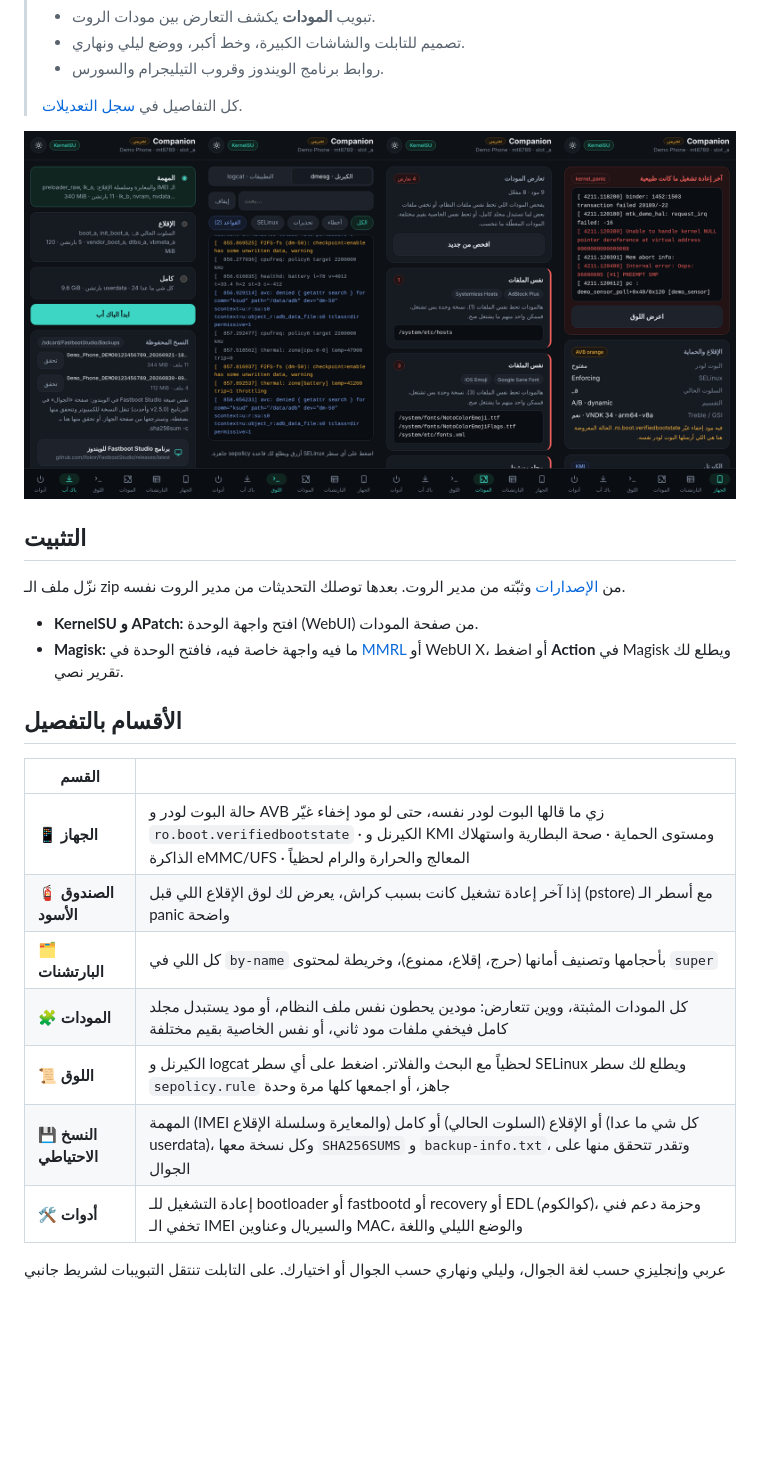
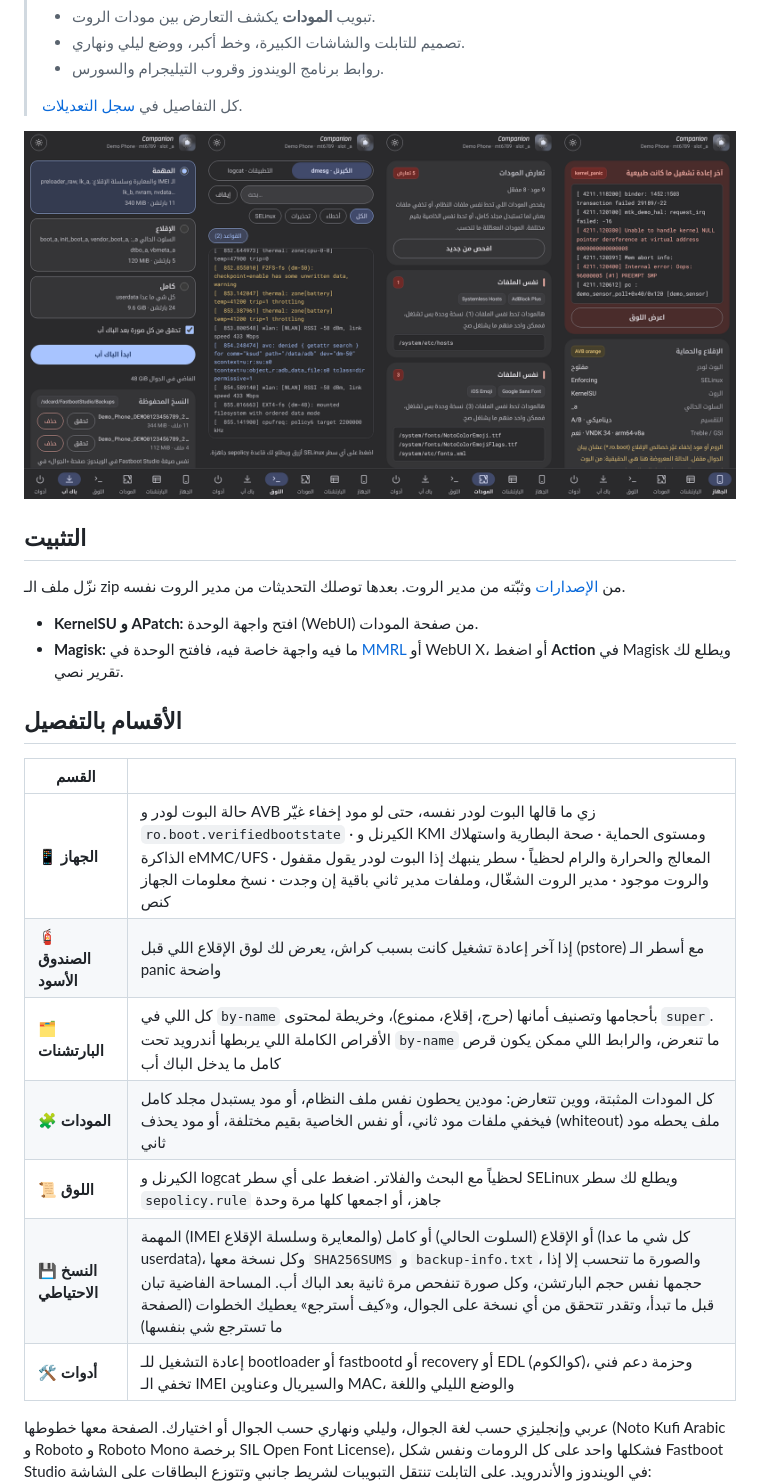
Before and after one commit to ifoknr/FastbootStudio-Companion, a Markdown page: README.ar.md, the part around the change. Drawn GitHub-style; pictures changed too: docs/webui-ar.png; blank space fills up the shorter version.

Commit message:
README and screenshots for the new look and the additions

```diff
--- a/README.ar.md
+++ b/README.ar.md
@@ -62,15 +62,17 @@
 
 | القسم | |
 |---|---|
-| 📱 **الجهاز** | حالة البوت لودر و AVB زي ما قالها البوت لودر نفسه، حتى لو مود إخفاء غيّر `ro.boot.verifiedbootstate` · الكيرنل و KMI ومستوى الحماية · صحة البطارية واستهلاك الذاكرة eMMC/UFS · المعالج والحرارة والرام لحظياً |
+| 📱 **الجهاز** | حالة البوت لودر و AVB زي ما قالها البوت لودر نفسه، حتى لو مود إخفاء غيّر `ro.boot.verifiedbootstate` · الكيرنل و KMI ومستوى الحماية · صحة البطارية واستهلاك الذاكرة eMMC/UFS · المعالج والحرارة والرام لحظياً · سطر ينبهك إذا البوت لودر يقول مقفول والروت موجود · مدير الروت الشغّال، وملفات مدير ثاني باقية إن وجدت · نسخ معلومات الجهاز كنص |
 | 🧯 **الصندوق الأسود** | إذا آخر إعادة تشغيل كانت بسبب كراش، يعرض لك لوق الإقلاع اللي قبل (pstore) مع أسطر الـ panic واضحة |
-| 🗂️ **البارتشنات** | كل اللي في `by-name` بأحجامها وتصنيف أمانها (حرج، إقلاع، ممنوع)، وخريطة لمحتوى `super` |
-| 🧩 **المودات** | كل المودات المثبتة، ووين تتعارض: مودين يحطون نفس ملف النظام، أو مود يستبدل مجلد كامل فيخفي ملفات مود ثاني، أو نفس الخاصية بقيم مختلفة |
+| 🗂️ **البارتشنات** | كل اللي في `by-name` بأحجامها وتصنيف أمانها (حرج، إقلاع، ممنوع)، وخريطة لمحتوى `super`. الأقراص الكاملة اللي يربطها أندرويد تحت `by-name` ما تنعرض، والرابط اللي ممكن يكون قرص كامل ما يدخل الباك أب |
+| 🧩 **المودات** | كل المودات المثبتة، ووين تتعارض: مودين يحطون نفس ملف النظام، أو مود يستبدل مجلد كامل فيخفي ملفات مود ثاني، أو نفس الخاصية بقيم مختلفة، أو مود يحذف (whiteout) ملف يحطه مود ثاني |
 | 📜 **اللوق** | الكيرنل و logcat لحظياً مع البحث والفلاتر. اضغط على أي سطر SELinux ويطلع لك سطر `sepolicy.rule` جاهز، أو اجمعها كلها مرة وحدة |
-| 💾 **النسخ الاحتياطي** | المهمة (IMEI والمعايرة وسلسلة الإقلاع) أو الإقلاع (السلوت الحالي) أو كامل (كل شي ما عدا userdata)، وكل نسخة معها `SHA256SUMS` و `backup-info.txt`، وتقدر تتحقق منها على الجوال |
+| 💾 **النسخ الاحتياطي** | المهمة (IMEI والمعايرة وسلسلة الإقلاع) أو الإقلاع (السلوت الحالي) أو كامل (كل شي ما عدا userdata)، وكل نسخة معها `SHA256SUMS` و `backup-info.txt`، والصورة ما تنحسب إلا إذا حجمها نفس حجم البارتشن، وكل صورة تنفحص مرة ثانية بعد الباك أب. المساحة الفاضية تبان قبل ما تبدأ، وتقدر تتحقق من أي نسخة على الجوال، و«كيف أسترجع» يعطيك الخطوات (الصفحة ما تسترجع شي بنفسها) |
 | 🛠️ **أدوات** | إعادة التشغيل للـ bootloader أو fastbootd أو recovery أو EDL (كوالكوم)، وحزمة دعم فني تخفي الـ IMEI والسيريال وعناوين MAC، والوضع الليلي واللغة |
 
 عربي وإنجليزي حسب لغة الجوال، وليلي ونهاري حسب الجوال أو اختيارك.
+الصفحة معها خطوطها (Noto Kufi Arabic و Roboto و Roboto Mono برخصة SIL Open Font License)، فشكلها واحد على
+كل الرومات ونفس شكل Fastboot Studio في الويندوز والأندرويد.
 على التابلت تنتقل التبويبات لشريط جانبي وتتوزع البطاقات على الشاشة:
 
 <p align="center">
```
Also changed, not shown: README.md (+6 -4 lines), docs/webui-en.png, docs/webui-tablet-ar.png, docs/webui-tablet.png.
